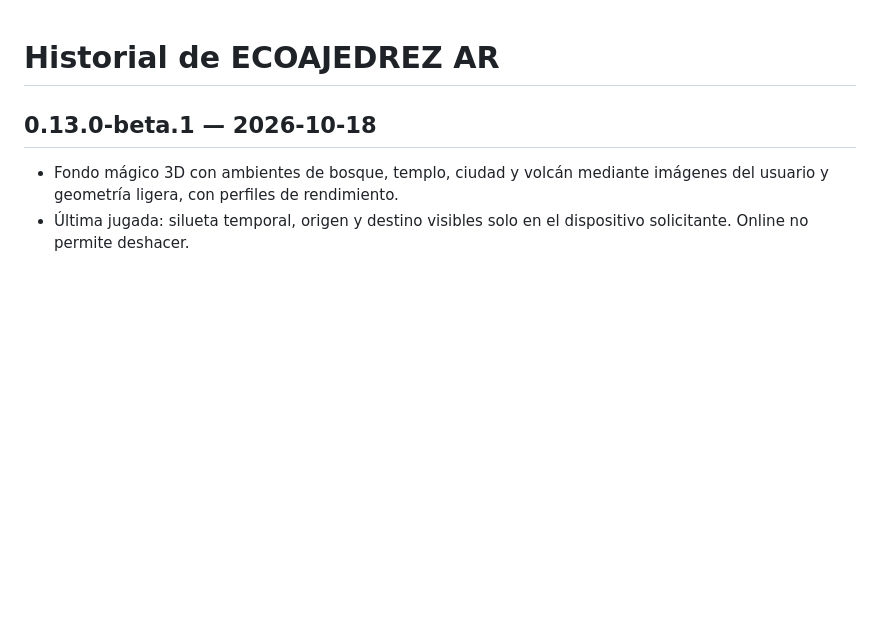
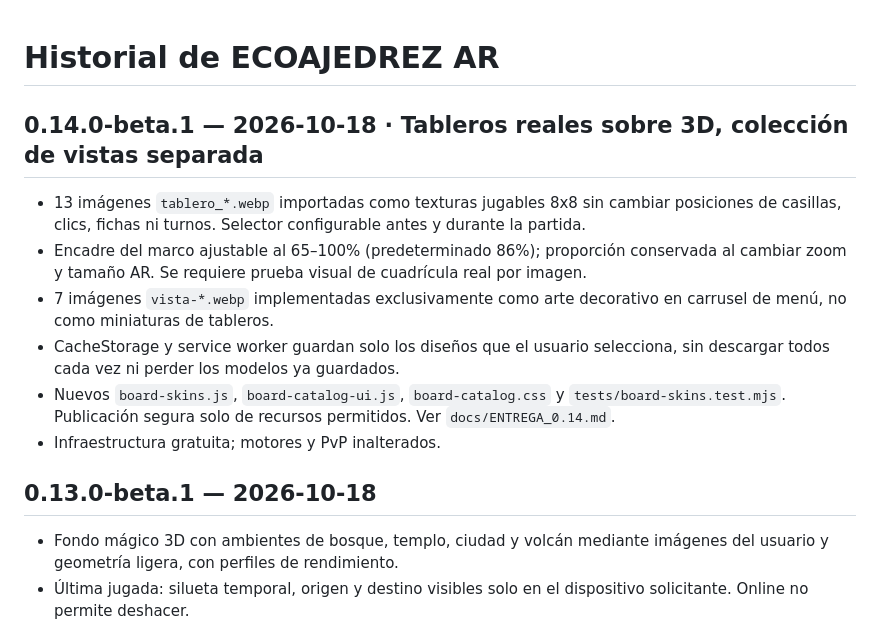
Before and after one commit to FUNDACIONECOPIENSAEVOLUTION/Ecoajedrez-AR, a Markdown page: CHANGELOG.md, the part around the change. GitHub-like rendering; blank space fills up the shorter version.

Commit message:
docs(release): v0.14 true playable board images versus decorative vista art, 8x8 alignment slider, on-demand asset cache

```diff
--- a/CHANGELOG.md
+++ b/CHANGELOG.md
@@ -1,4 +1,13 @@
 # Historial de ECOAJEDREZ AR
+
+## 0.14.0-beta.1 — 2026-10-18 · Tableros reales sobre 3D, colección de vistas separada
+- 13 imágenes `tablero_*.webp` importadas como texturas jugables 8x8 sin cambiar posiciones de casillas, clics, fichas ni turnos. Selector configurable antes y durante la partida.
+- Encadre del marco ajustable al 65–100% (predeterminado 86%); proporción conservada al cambiar zoom y tamaño AR. Se requiere prueba visual de cuadrícula real por imagen.
+- 7 imágenes `vista-*.webp` implementadas exclusivamente como arte decorativo en carrusel de menú, no como miniaturas de tableros.
+- CacheStorage y service worker guardan solo los diseños que el usuario selecciona, sin descargar todos cada vez ni perder los modelos ya guardados.
+- Nuevos `board-skins.js`, `board-catalog-ui.js`, `board-catalog.css` y `tests/board-skins.test.mjs`. Publicación segura solo de recursos permitidos. Ver `docs/ENTREGA_0.14.md`.
+- Infraestructura gratuita; motores y PvP inalterados.
+
 
 ## 0.13.0-beta.1 — 2026-10-18
 - Fondo mágico 3D con ambientes de bosque, templo, ciudad y volcán mediante imágenes del usuario y geometría ligera, con perfiles de rendimiento.
```
